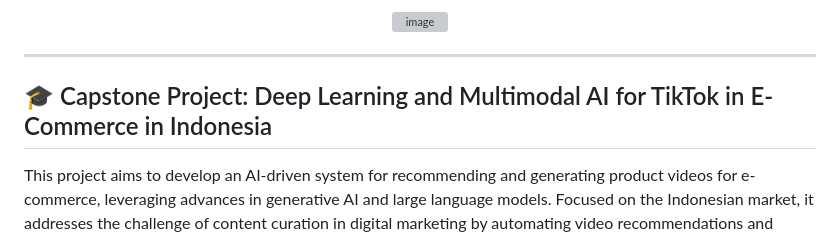
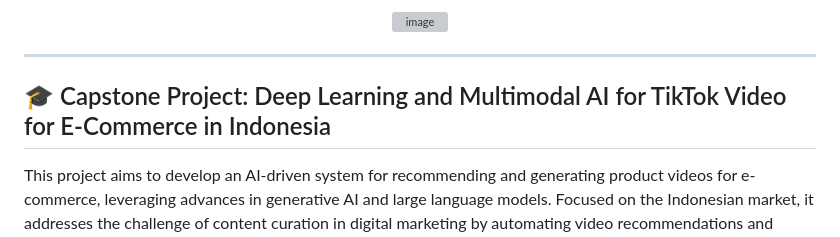
Before and after one commit to sumankwan/Vision-Language-Attention-is-All-You-Need-public, a Markdown page: README.md, the part around the change. GitHub-like rendering; grey boxes are pictures that could not be loaded.

```diff
--- a/README.md
+++ b/README.md
@@ -12,7 +12,7 @@
 
 ---
 
-## 🎓 Capstone Project: Deep Learning and Multimodal AI for TikTok in E-Commerce in Indonesia
+## 🎓 Capstone Project: Deep Learning and Multimodal AI for TikTok Video for E-Commerce in Indonesia
 
 This project aims to develop an AI-driven system for recommending and generating product videos for e-commerce, leveraging advances in generative AI and large language models. Focused on the Indonesian market, it addresses the challenge of content curation in digital marketing by automating video recommendations and enhancements.
 
```
